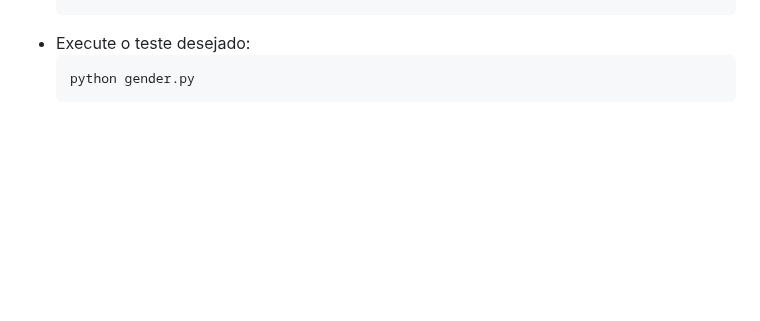
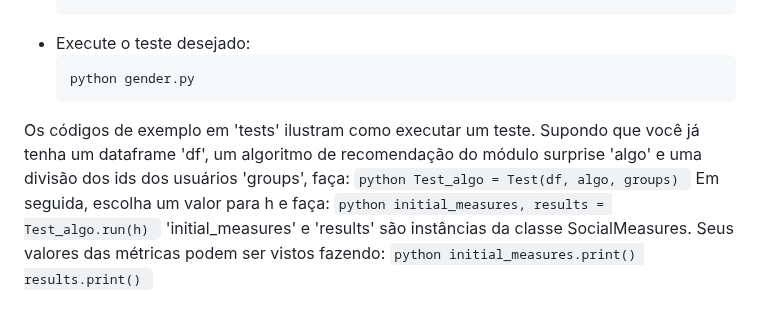
Before and after one commit to LucasDNA17/RecSys_EquityAlgorithm, a Markdown page: README.md, the part around the change. Drawn GitHub-style; blank space fills up the shorter version.

Commit message:
instructions explanation

````diff
--- a/README.md
+++ b/README.md
@@ -108,3 +108,17 @@ Como exemplo, veja as medidas para o cenário de divisão por gênero:
 	```bash
 	python gender.py
 	```
+
+Os códigos de exemplo em 'tests' ilustram como executar um teste. Supondo que você já tenha um dataframe 'df', um algoritmo de recomendação do módulo surprise 'algo' e uma divisão dos ids dos usuários 'groups', faça:
+	```python
+	Test_algo = Test(df, algo, groups)
+	```
+Em seguida, escolha um valor para h e faça:
+	```python
+	initial_measures, results = Test_algo.run(h)
+	```
+'initial_measures' e 'results' são instâncias da classe SocialMeasures. Seus valores das métricas podem ser vistos fazendo:
+	```python
+	initial_measures.print()
+	results.print()
+	```
````
